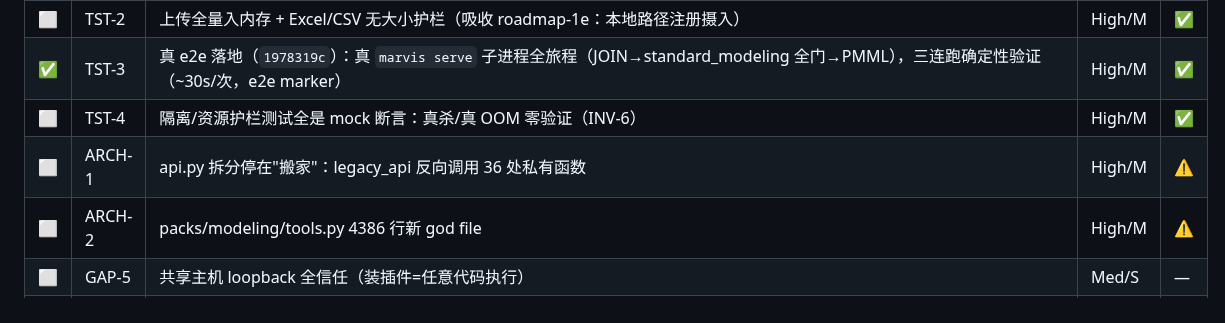
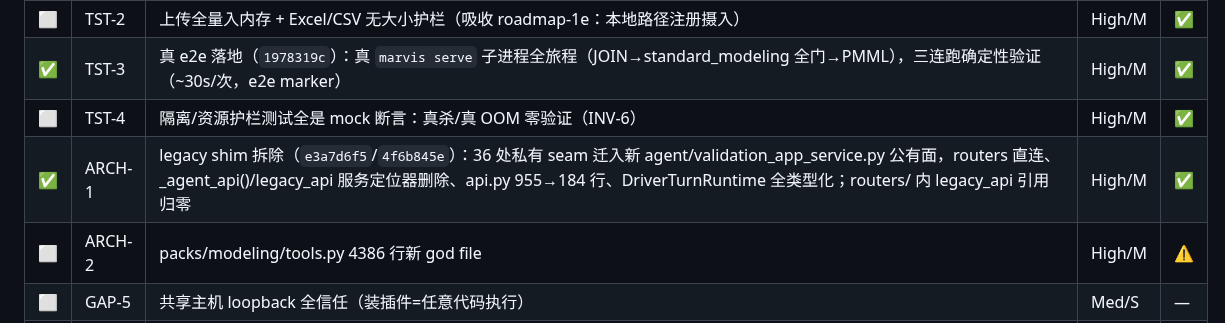
Before and after one commit to eddyzzl/marvis-risk-agent, a Markdown page: docs/plans/v2-master-backlog.md, the part around the change. Rendered like a GitHub page.

Commit message:
Record ARCH-1 completion
Co-Authored-By: Claude Fable 5 <noreply@anthropic.com>

```diff
--- a/docs/plans/v2-master-backlog.md
+++ b/docs/plans/v2-master-backlog.md
@@ -241,7 +241,7 @@
 | ⬜ | TST-2 | 上传全量入内存 + Excel/CSV 无大小护栏（吸收 roadmap-1e：本地路径注册摄入） | High/M | ✅ |
 | ✅ | TST-3 | 真 e2e 落地（`1978319c`）：真 `marvis serve` 子进程全旅程（JOIN→standard_modeling 全门→PMML），三连跑确定性验证（~30s/次，e2e marker） | High/M | ✅ |
 | ⬜ | TST-4 | 隔离/资源护栏测试全是 mock 断言：真杀/真 OOM 零验证（INV-6） | High/M | ✅ |
-| ⬜ | ARCH-1 | api.py 拆分停在"搬家"：legacy_api 反向调用 36 处私有函数 | High/M | ⚠️ |
+| ✅ | ARCH-1 | legacy shim 拆除（`e3a7d6f5`/`4f6b845e`）：36 处私有 seam 迁入新 agent/validation_app_service.py 公有面，routers 直连、_agent_api()/legacy_api 服务定位器删除、api.py 955→184 行、DriverTurnRuntime 全类型化；routers/ 内 legacy_api 引用归零 | High/M | ✅ |
 | ⬜ | ARCH-2 | packs/modeling/tools.py 4386 行新 god file | High/M | ⚠️ |
 | ⬜ | GAP-5 | 共享主机 loopback 全信任（装插件=任意代码执行） | Med/S | — |
 | ✅ | GAP-6 | 只读注册表 API（跨任务列表/详情/分页，`fc4e737f`）；前端面板按预授权降级（进 UX 后续） | Med/M | — |
```
